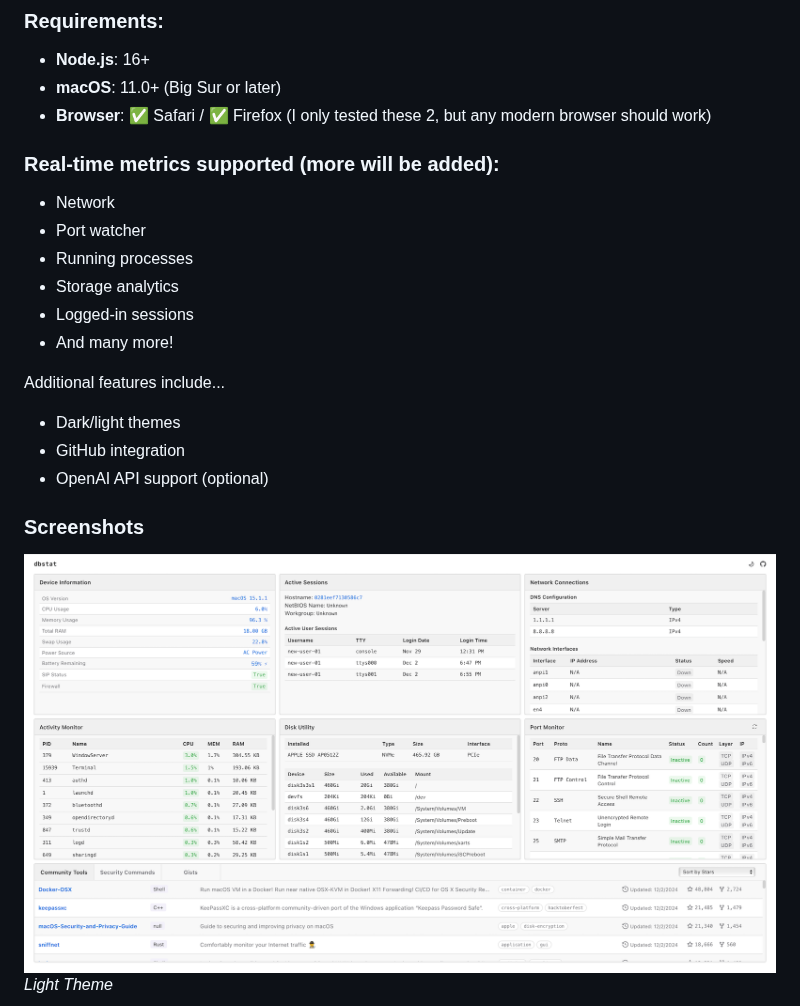
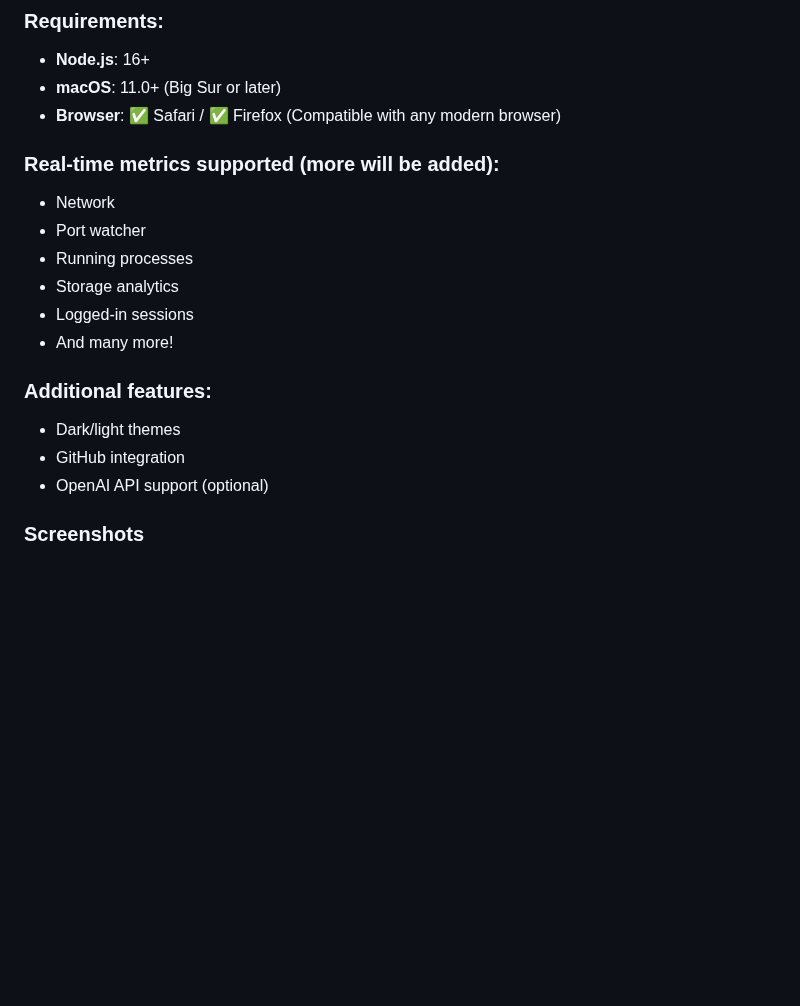
Before and after one commit to drummacon/dbstat, a Markdown page: README.md, the part around one of its changes. GitHub-like rendering; blank space fills up the shorter version.

```diff
--- a/README.md
+++ b/README.md
@@ -5,7 +5,7 @@ This project is provided as a free resource, and community contributions are alw
 ### Requirements:
 - **Node.js**: 16+
 - **macOS**: 11.0+ (Big Sur or later)
-- **Browser**: ✅ Safari / ✅ Firefox (I only tested these 2, but any modern browser should work)
+- **Browser**: ✅ Safari / ✅ Firefox (Compatible with any modern browser)
 
 ### Real-time metrics supported (more will be added):
 - Network
@@ -15,12 +15,10 @@ This project is provided as a free resource, and community contributions are alw
 - Logged-in sessions
 - And many more!
 
-Additional features include...
+### Additional features:
 - Dark/light themes
 - GitHub integration
 - OpenAI API support (optional)
 
 ### Screenshots
-![Light Theme Screenshot](./assets/images/app-screenshot-light.png)
-*Light Theme*
 
```
Also changed, not shown: other parts of README.md (+28 -19 lines).
